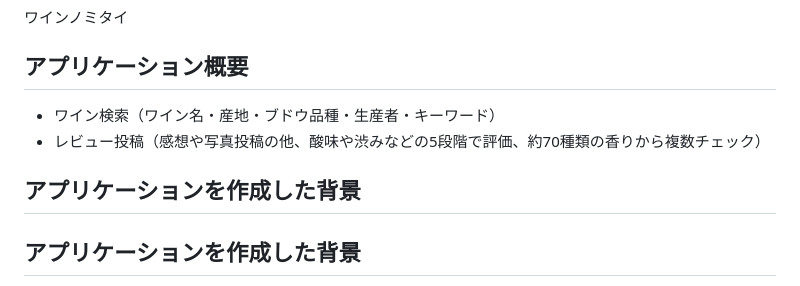
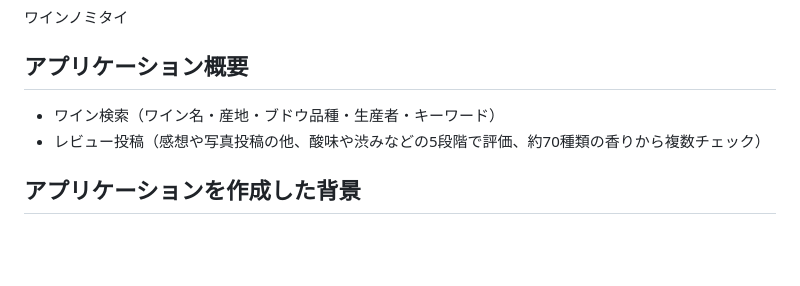
Before and after one commit to OKI-2024/iam_som, a Markdown page: README.md, the part around the change. Drawn GitHub-style; blank space fills up the shorter version.

```diff
--- a/README.md
+++ b/README.md
@@ -5,7 +5,6 @@
 - ワイン検索（ワイン名・産地・ブドウ品種・生産者・キーワード）
 - レビュー投稿（感想や写真投稿の他、酸味や渋みなどの5段階で評価、約70種類の香りから複数チェック）
 
-## アプリケーションを作成した背景
 ## アプリケーションを作成した背景
 
 ワイン初心者向けのアプリとして、個々人の感性を尊重し、自分自身の好みや感性を磨く手助けをすることを目指しています。ワインの世界は多様であり、個々人が異なる味わいや香りを感じる魅力がありますが、初心者にとってはワインの選択や評価が難しい場合があります。
```
